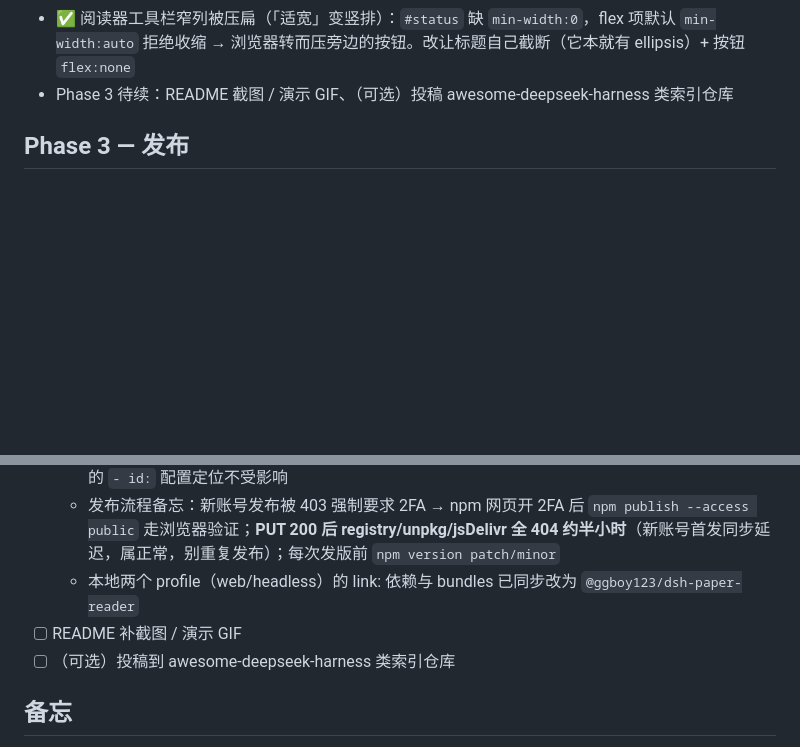
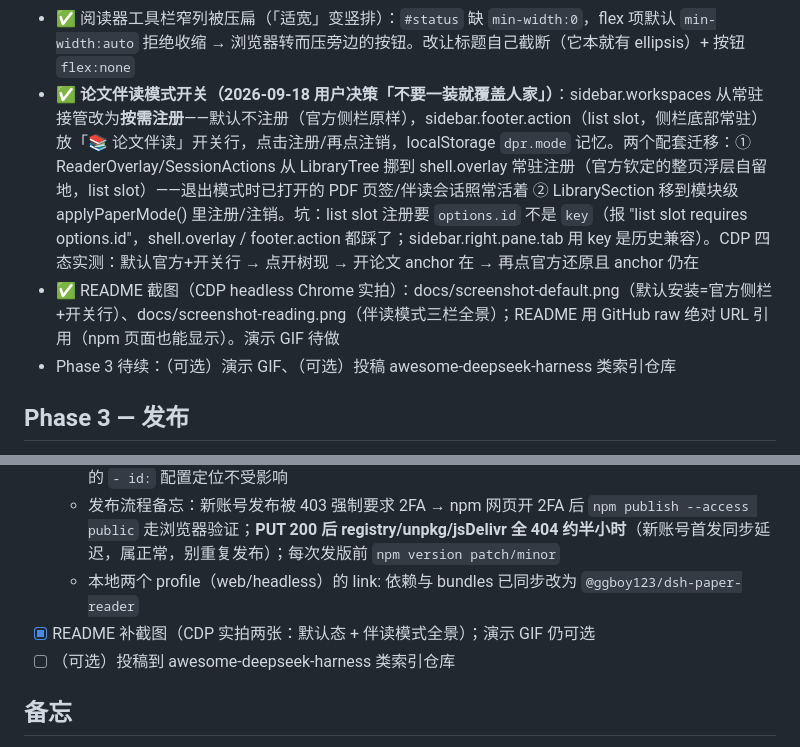
Before and after one commit to GGboya/dsh-paper-reader, a Markdown page: TODO.md, 2 parts joined by grey strips. Rendered like a GitHub page; blank space fills up the shorter version.

```diff
--- a/TODO.md
+++ b/TODO.md
@@ -83,7 +83,9 @@
 - ✅ **侧栏收起成 rail**（2026-09-17 用户反馈"显然不符合预期"）：`sidebar.workspaces` 槽传 `{wide, expandSidebar}`，官方 WorkspaceBrowser 在 `!wide` 时渲染图标入口并调 `expandSidebar()`；本插件注册方把槽 props 整个丢了 → 全宽树被塞进 56px 挤成竖排文字。改为 `wide === false` 时渲染 📚 图标按钮（用 `=== false` 而非 `!wide`：宿主没传该 prop 时按展开态走 = 改动前行为）。ReaderOverlay/SessionActions 始终挂载——阅读器和对话头部浮动按钮不属于侧栏，收起时不能跟着消失
 - ✅ **拖会话栏导致阅读器右移变窄**（2026-09-17 用户反馈"pdf 就乱了"，CDP 拖拽实测定位）：dsh 把右栏面板内联宽度写成 `cols.rightbar` 且锚在列右缘；换位后 col 落在 `1fr` 轨（拖动时常比配置宽度**宽**）→ 面板不撑满就缩在列右半边，锚点跟着跑（实测 iframe x=800 w=300，而列是 280..1100）。补 `minWidth:100%`——⚠️ 不碰 `width`：dsh 每次会话提交都重写内联 width，抢同一属性会持续闪烁（值守卫那套同理）。与既有 `maxWidth:100%` 合起来，面板宽度恒等于轨宽（宽则撑满、窄则钳制，两个方向都实测）
 - ✅ 阅读器工具栏窄列被压扁（「适宽」变竖排）：`#status` 缺 `min-width:0`，flex 项默认 `min-width:auto` 拒绝收缩 → 浏览器转而压旁边的按钮。改让标题自己截断（它本就有 ellipsis）+ 按钮 `flex:none`
-- Phase 3 待续：README 截图 / 演示 GIF、（可选）投稿 awesome-deepseek-harness 类索引仓库
+- ✅ **论文伴读模式开关（2026-09-18 用户决策「不要一装就覆盖人家」）**：sidebar.workspaces 从常驻接管改为**按需注册**——默认不注册（官方侧栏原样），sidebar.footer.action（list slot，侧栏底部常驻）放「📚 论文伴读」开关行，点击注册/再点注销，localStorage `dpr.mode` 记忆。两个配套迁移：① ReaderOverlay/SessionActions 从 LibraryTree 挪到 shell.overlay 常驻注册（官方钦定的整页浮层自留地，list slot）——退出模式时已打开的 PDF 页签/伴读会话照常活着 ② LibrarySection 移到模块级 applyPaperMode() 里注册/注销。坑：list slot 注册要 `options.id` 不是 `key`（报 "list slot requires options.id"，shell.overlay / footer.action 都踩了；sidebar.right.pane.tab 用 key 是历史兼容）。CDP 四态实测：默认官方+开关行 → 点开树现 → 开论文 anchor 在 → 再点官方还原且 anchor 仍在
+- ✅ README 截图（CDP headless Chrome 实拍）：docs/screenshot-default.png（默认安装=官方侧栏+开关行）、docs/screenshot-reading.png（伴读模式三栏全景）；README 用 GitHub raw 绝对 URL 引用（npm 页面也能显示）。演示 GIF 待做
+- Phase 3 待续：（可选）演示 GIF、（可选）投稿 awesome-deepseek-harness 类索引仓库
 
 ## Phase 3 — 发布
 
@@ -94,7 +96,7 @@
   - ⚠️ 裸名 `dsh-paper-reader` 在 npm 已被占用（rantz 的另一个「精读报告」插件）→ 走 `@ggboy123` 作用域；loader 条目 id 保持 `dsh-paper-reader` 不变（与包名解耦），用户 profile 里的 `- id:` 配置定位不受影响
   - 发布流程备忘：新账号发布被 403 强制要求 2FA → npm 网页开 2FA 后 `npm publish --access public` 走浏览器验证；**PUT 200 后 registry/unpkg/jsDelivr 全 404 约半小时**（新账号首发同步延迟，属正常，别重复发布）；每次发版前 `npm version patch/minor`
   - 本地两个 profile（web/headless）的 link: 依赖与 bundles 已同步改为 `@ggboy123/dsh-paper-reader`
-- [ ] README 补截图 / 演示 GIF
+- [x] README 补截图（CDP 实拍两张：默认态 + 伴读模式全景）；演示 GIF 仍可选
 - [ ] （可选）投稿到 awesome-deepseek-harness 类索引仓库
 
 ## 备忘
```
Also changed, not shown: README.md (+8 -2 lines), docs/screenshot-default.png (added), docs/screenshot-reading.png (added), 1 other file.
